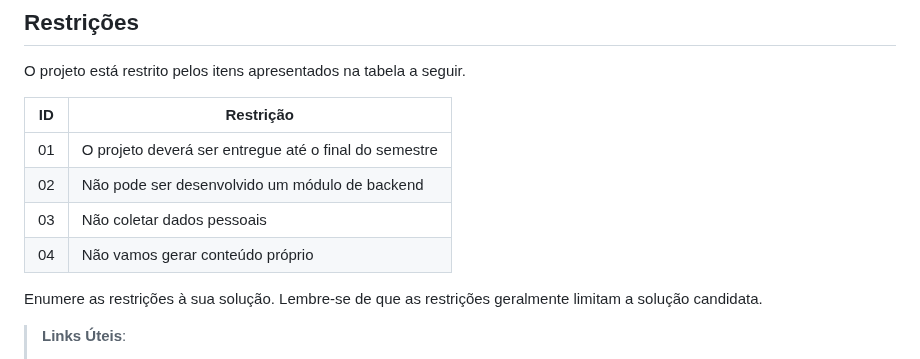
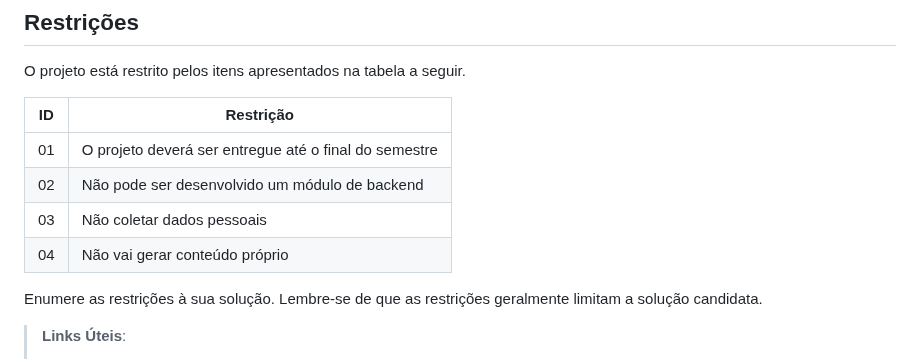
Before and after one commit to ICEI-PUC-Minas-PBR-SI/pbr-si-2023-1-p1-proj-web-g1-grupo1, a Markdown page: docs/especification.md, the part around the change. GitHub-like rendering.

```diff
--- a/docs/especification.md
+++ b/docs/especification.md
@@ -76,7 +76,7 @@ O projeto está restrito pelos itens apresentados na tabela a seguir.
 |01| O projeto deverá ser entregue até o final do semestre |
 |02| Não pode ser desenvolvido um módulo de backend        |
 |03| Não coletar dados pessoais                            |
-|04| Não vamos gerar conteúdo próprio                      |
+|04| Não vai gerar conteúdo próprio                        |
 
 Enumere as restrições à sua solução. Lembre-se de que as restrições geralmente limitam a solução candidata.
 
```
